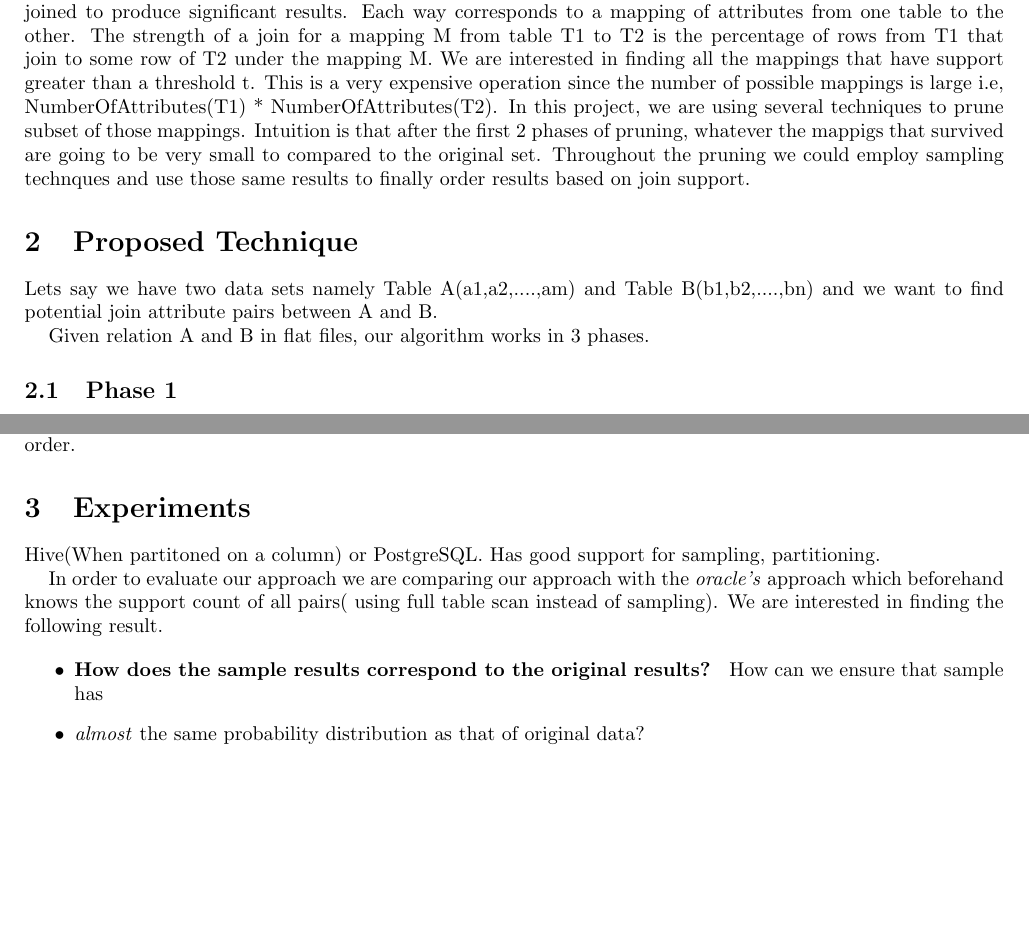
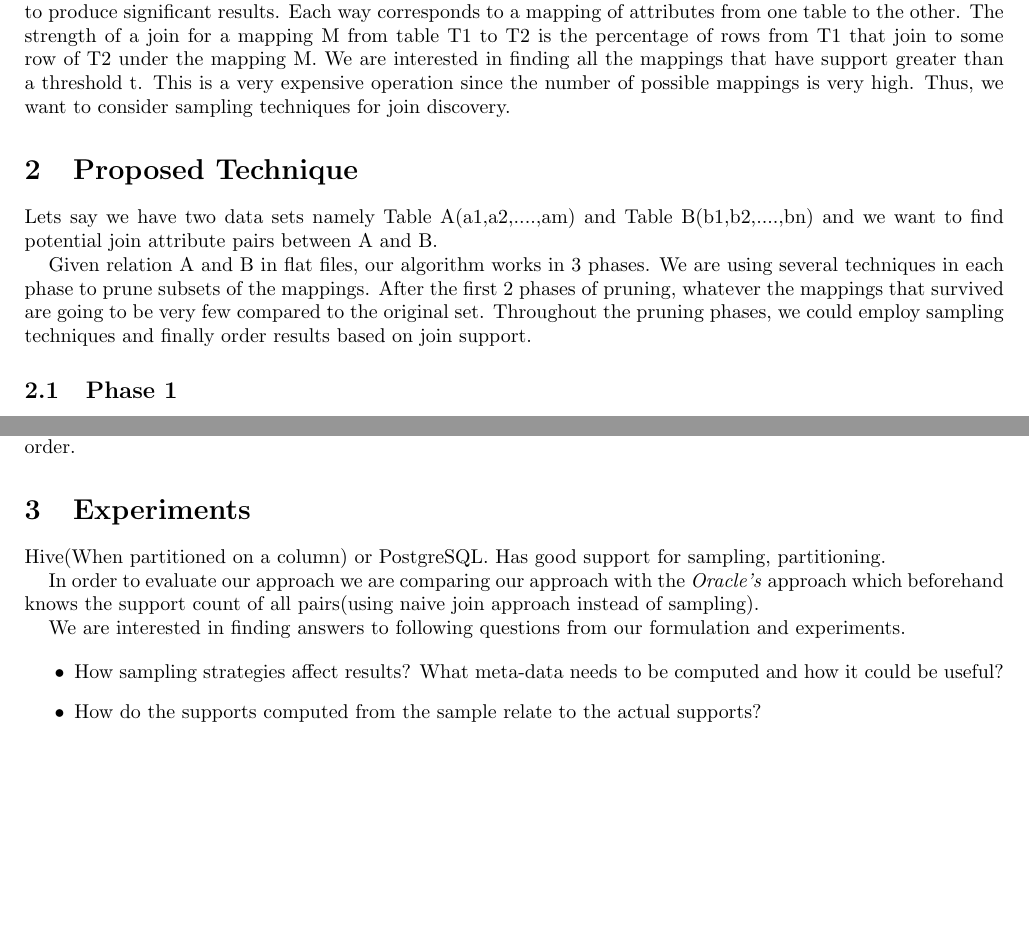
Before and after one commit to pvam/JoinDiscovery, a LaTeX document (JoinDiscovery_Phases.tex): two parts of pages 1 and 3 of 3, joined at a grey line, cut so that both start at the same text, the shorter picture padded with empty space. Compiled offline with pdfLaTeX.

Commit message:
Update JoinDiscovery_Phases.tex

```diff
--- a/JoinDiscovery_Phases.tex
+++ b/JoinDiscovery_Phases.tex
@@ -31,13 +31,13 @@ ME, CSA, IISc Bangalore}
 
 \section{Problem Statement}
 Given two tables, the join discovery problem is to find out all possible ways in which the two tables can be joined to produce significant results. Each way corresponds to a mapping
-of attributes from one table to the other. The strength of a join for a mapping M from table T1 to T2 is the percentage of rows from T1 that join to some row of T2 under the mapping M. We are interested in finding all the mappings that have support greater than a threshold t. This is a very expensive operation since the number of possible mappings is large i.e, NumberOfAttributes(T1) * NumberOfAttributes(T2). In this project, we are using several techniques to prune subset of those mappings. Intuition is that after the first 2 phases of pruning, whatever the mappigs that survived are going to be very small to compared to the original set. Throughout the pruning we could employ sampling technques and use those same results to finally order results based on join support.
+of attributes from one table to the other. The strength of a join for a mapping M from table T1 to T2 is the percentage of rows from T1 that join to some row of T2 under the mapping M. We are interested in finding all the mappings that have support greater than a threshold t. This is a very expensive operation since the number of possible mappings is very high. Thus, we want to consider sampling techniques for join discovery.
 
 \section{Proposed Technique}
 Lets say we have two data sets namely Table A(a1,a2,....,am) and Table B(b1,b2,....,bn)
 and we want to find potential join attribute pairs between A and B.
 
-Given relation A and B in flat files, our algorithm works in 3 phases.
+Given relation A and B in flat files, our algorithm works in 3 phases. We are using several techniques in each phase to prune subsets of the mappings. After the first 2 phases of pruning, whatever the mappings that survived are going to be very few compared to the original set. Throughout the pruning phases, we could employ sampling techniques and finally order results based on join support.
 
 \subsection{Phase 1}
 
@@ -105,16 +107,18 @@ Compute sum of support. If it is less than $\alpha$ times ideal sum of support$(
 We muse consolidate the findings of phase 1 and phase 2 and present potential join pairs in support percentage order.
 \section{Experiments}
 
-Hive(When partitoned on a column) or PostgreSQL. Has good support for sampling, partitioning.
+Hive(When partitioned on a column) or PostgreSQL. Has good support for sampling, partitioning.
 
-In order to evaluate our approach we are comparing our approach with the \textit{oracle's} approach which beforehand knows the support count of all pairs( using full table scan instead of sampling). We are interested in finding the following result.
+In order to evaluate our approach we are comparing our approach with the \textit{Oracle's} approach which beforehand knows the support count of all pairs(using naive join approach instead of sampling).
+
+We are interested in finding answers to following questions from our formulation and experiments.
 
 \begin{itemize}
 
-\item \textbf{How does the sample results correspond to the original results? } How can we ensure that sample has \item \textit{almost} the same probability distribution as that of original data?
+\item How sampling strategies affect results? What meta-data needs to be computed and how it could be useful?
+
+\item How do the supports computed from the sample relate to the actual supports?
 
 \end{itemize}
 
-
-
 \end{document}
```
Also changed, not shown: JoinDiscovery_Phases.tex (8 more changed lines).
